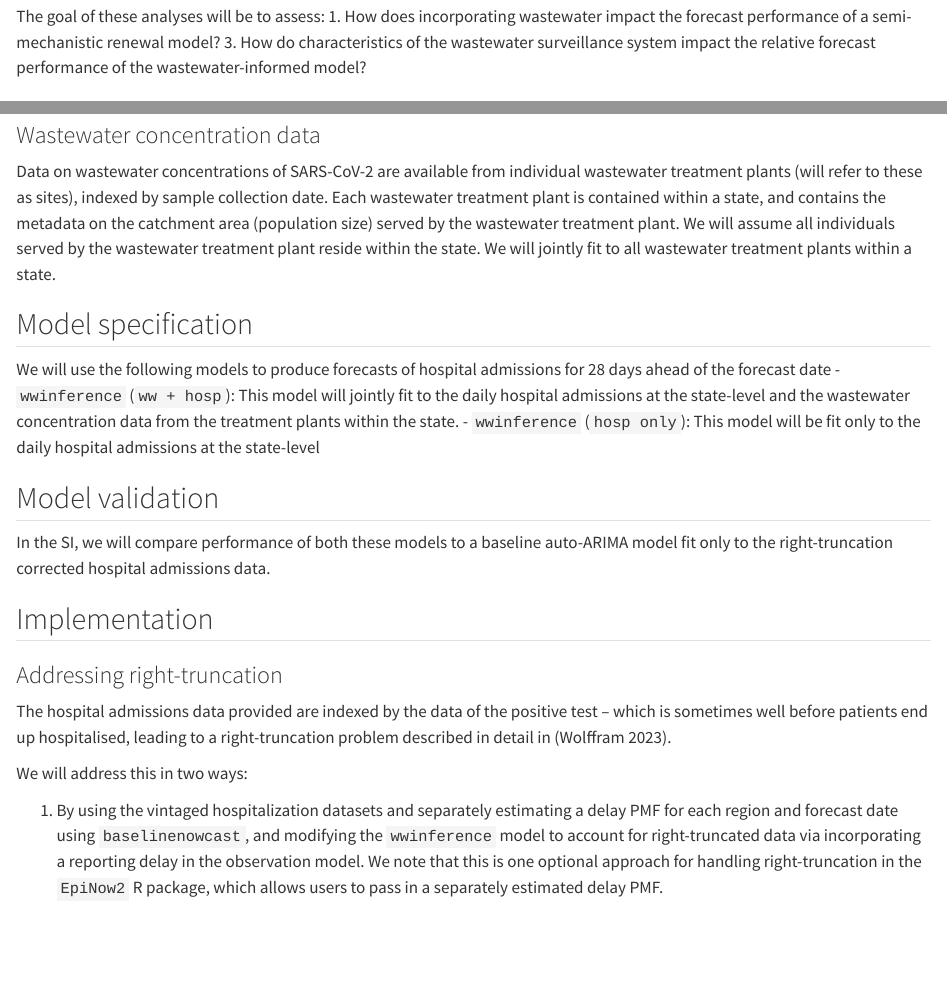
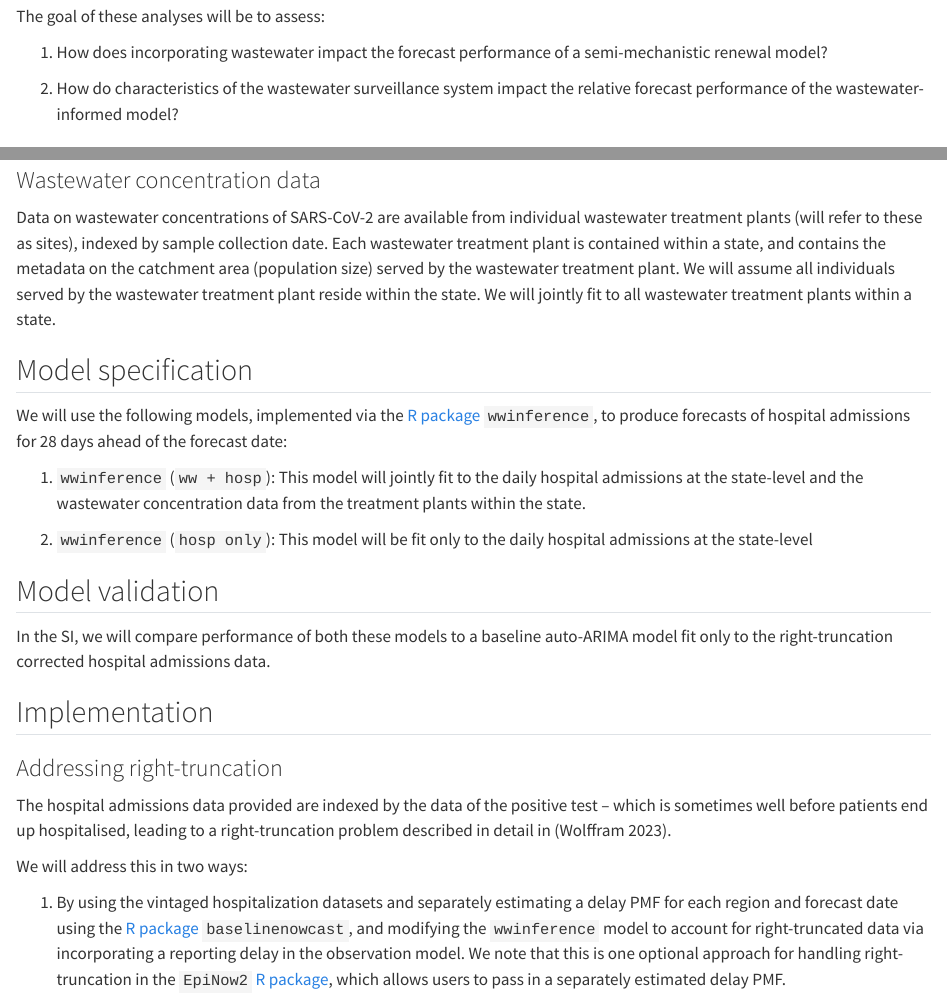
Before and after one commit to epiforecasts/evalwwforecasts, a Quarto document (docs/analysis_plan.qmd): the page in a window 1100 px wide, from 460 px down, and a second part further down, joined at a grey line. Rendered offline with R 4.5, knitr and Pandoc in place of Quarto, with nearby package versions; drawn as R Markdown's standard HTML page in place of the format the file asks for.

Commit message:
add links

```diff
--- a/docs/analysis_plan.qmd
+++ b/docs/analysis_plan.qmd
@@ -15,8 +15,10 @@ Forecasts of COVID-19 hospital admissions will be generated weekly and evaluated
 ## Aims
 
 The goal of these analyses will be to assess:
+
 1. How does incorporating wastewater impact the forecast performance of a semi-mechanistic renewal model?
-3. How do characteristics of the wastewater surveillance system impact the relative forecast performance of the wastewater-informed model?
+
+1. How do characteristics of the wastewater surveillance system impact the relative forecast performance of the wastewater-informed model?
 
 # Methods
 
@@ -40,9 +42,11 @@ We will jointly fit to all wastewater treatment plants within a state.
 
 ## Model specification
 
-We will use the following models to produce forecasts of hospital admissions for 28 days ahead of the forecast date
-- `wwinference` (`ww + hosp`): This model will jointly fit to the daily hospital admissions at the state-level and the wastewater concentration data from the treatment plants within the state.
-- `wwinference` (`hosp only`): This model will be fit only to the daily hospital admissions at the state-level
+We will use the following models, implemented via the [R package](https://github.com/CDCgov/ww-inference-model) `wwinference`, to produce forecasts of hospital admissions for 28 days ahead of the forecast date:
+
+1. `wwinference` (`ww + hosp`): This model will jointly fit to the daily hospital admissions at the state-level and the wastewater concentration data from the treatment plants within the state.
+
+2. `wwinference` (`hosp only`): This model will be fit only to the daily hospital admissions at the state-level
 
 
 ## Model validation
@@ -55,7 +59,7 @@ The hospital admissions data provided are indexed by the data of the positive te
 
 We will address this in two ways:
 
-1. By using the vintaged hospitalization datasets and separately estimating a delay PMF for each region and forecast date using `baselinenowcast`, and modifying the `wwinference` model to account for right-truncated data via incorporating a reporting delay in the observation model. We note that this is one optional approach for handling right-truncation in the `EpiNow2` R package, which allows users to pass in a separately estimated delay PMF.
+1. By using the vintaged hospitalization datasets and separately estimating a delay PMF for each region and forecast date using the [R package](https://github.com/epinowcast/baselinenowcast) `baselinenowcast`, and modifying the `wwinference` model to account for right-truncated data via incorporating a reporting delay in the observation model. We note that this is one optional approach for handling right-truncation in the `EpiNow2` [R package](https://github.com/epiforecasts/EpiNow2), which allows users to pass in a separately estimated delay PMF.
 
 2. As a supplemental analysis, we will also fit to reconstructed "final" datasets in which we impose any real-time reporting lags to only include days of data that would have been available as of the forecast date, but which are not right-truncated (as by this time they have been considered complete).
 ### Forecast generation
```
Also changed, not shown: docs/analysis_plan.qmd (6 more changed lines).
